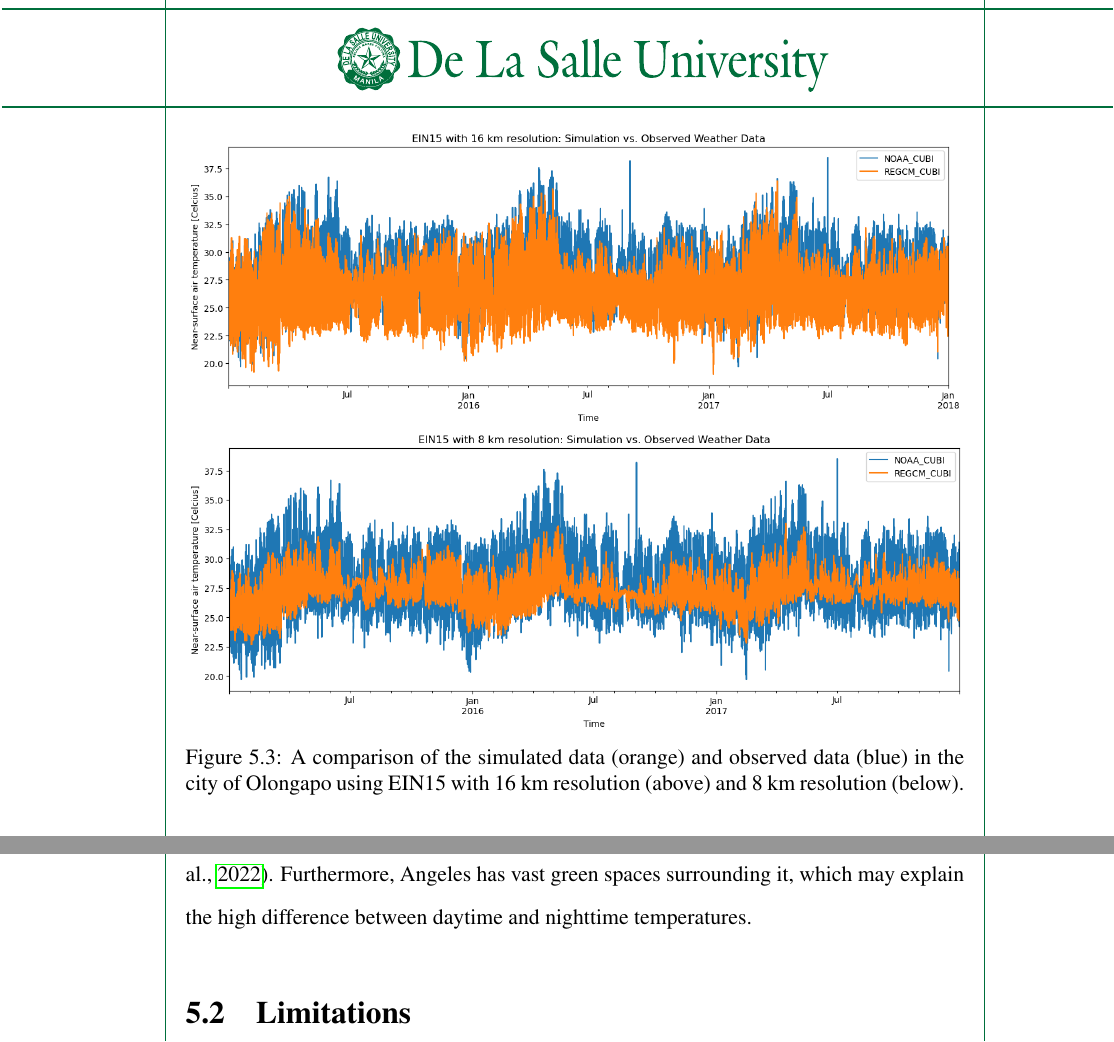
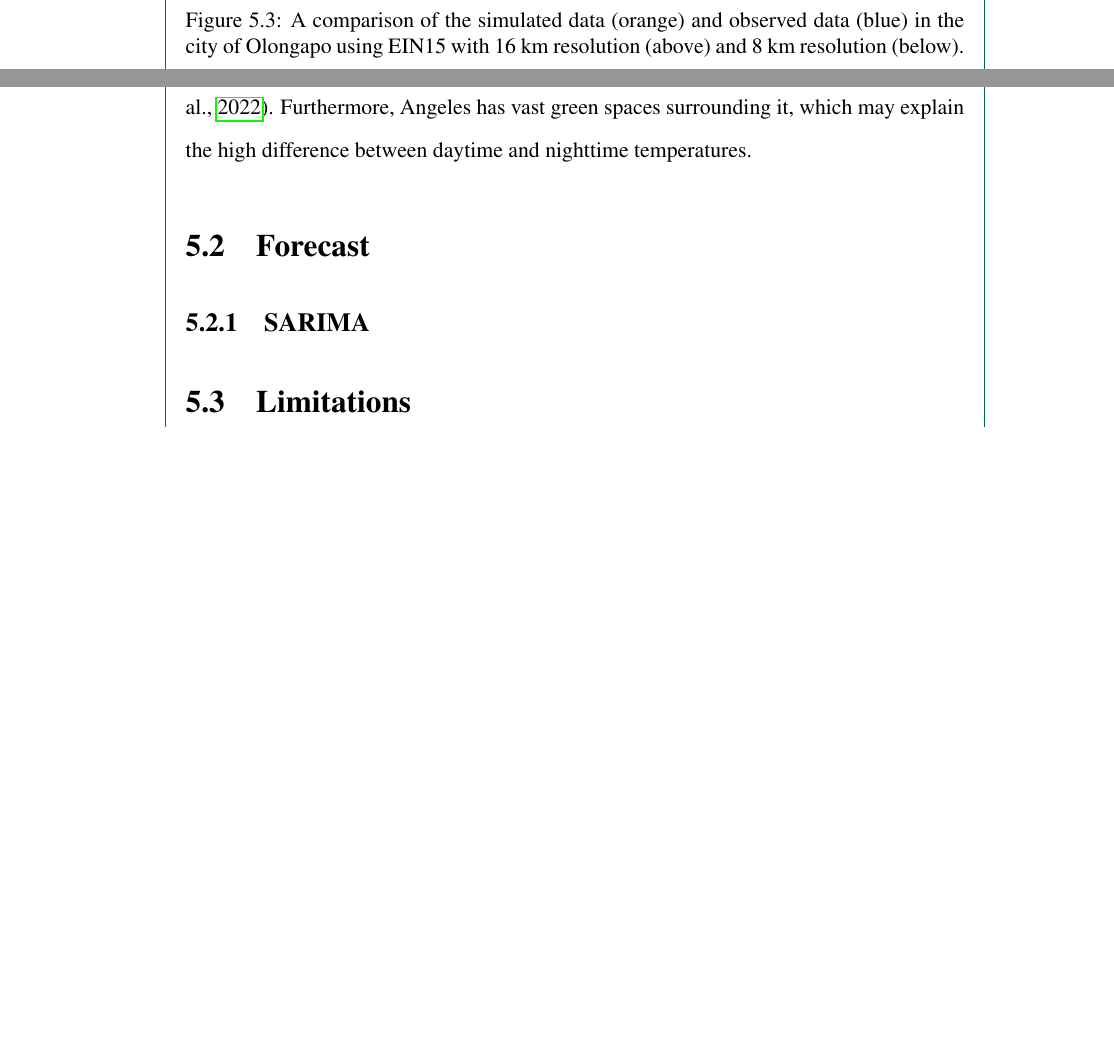
Before and after one commit to ericson-domingo-ug/thesis-latex, a LaTeX thesis (thesis.tex, which reads body/results.tex): two parts of pages 53 and 59 of 78, joined at a grey line, cut so that both start at the same text, the shorter picture padded with empty space. Compiled offline with pdfLaTeX.

Commit message:
Add section on forecast results

```diff
--- a/body/results.tex
+++ b/body/results.tex
@@ -291,7 +291,8 @@
 			and Quezon has relatively more green spaces compared to the other two cities (\cite{Bilang2022}).
 		Furthermore, Angeles has vast green spaces surrounding it, which may explain the high difference between daytime and nighttime temperatures.
 
-
+\section{Forecast}
+	\subsection{SARIMA}
 
 
 \section{Limitations}
```
